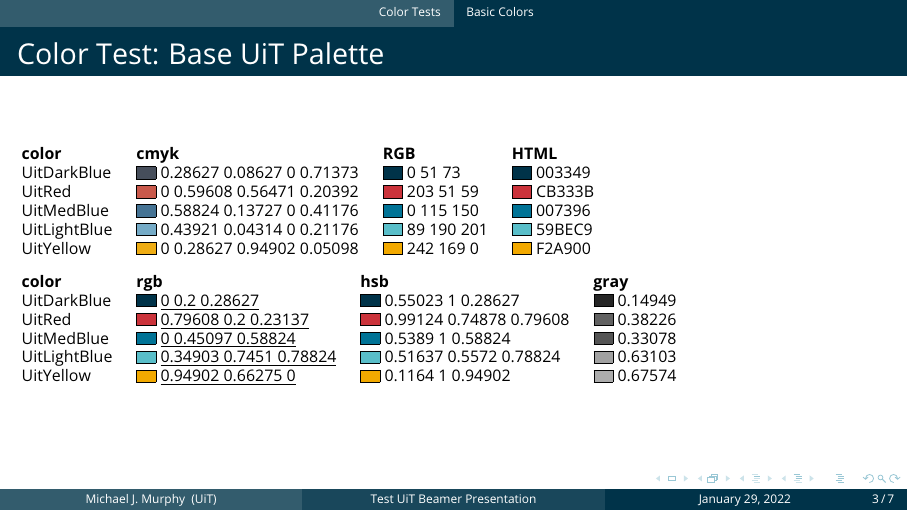
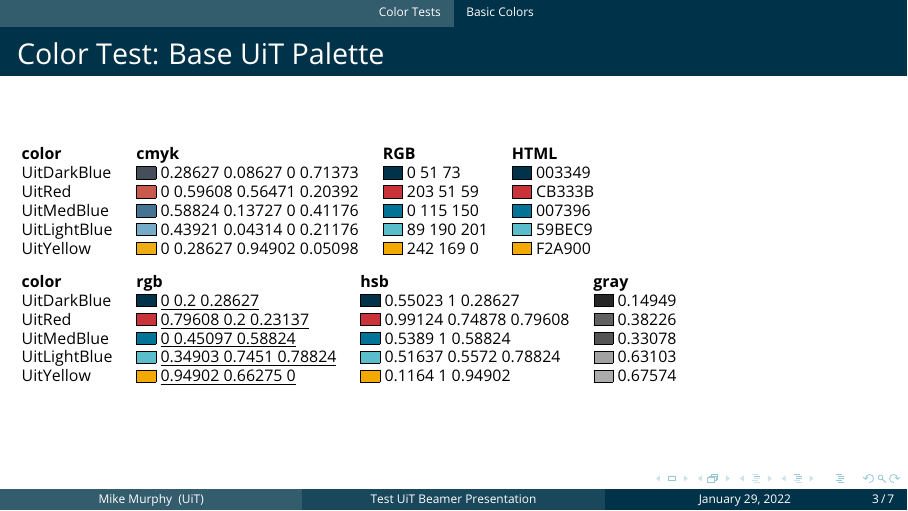
Before and after one commit to sleepymurph/uit-latex, LaTeX slides (uitbeamertest.tex): page 3 of 7. Compiled offline with pdfLaTeX.

Commit message:
example: Tidy up includes

```diff
--- a/uitbeamertest.tex
+++ b/uitbeamertest.tex
@@ -4,18 +4,19 @@
 
 \title{Test UiT Beamer Presentation}
 \subtitle{With a Subtitle}
-\author{Michael J. Murphy}
+\author[Mike Murphy]{Michael J. Murphy}
 \institute[UiT]{UiT The Arctic Universtity of Norway}
 
 \usepackage[default]{opensans}
 
-\useoutertheme{infolines}
+%\selectcolormodel{cmyk}
+%\usepackage[coatedpaper]{uit}
 
-%\selectcolormodel{cmyk}
-%\usepackage{uit}
+%\usecolortheme{uit}
 \usecolortheme[shadeblocks]{uit}
 \useinnertheme{uit}
 
+\useoutertheme{infolines}
 \hypersetup{colorlinks}
 
 \begin{document}
```
